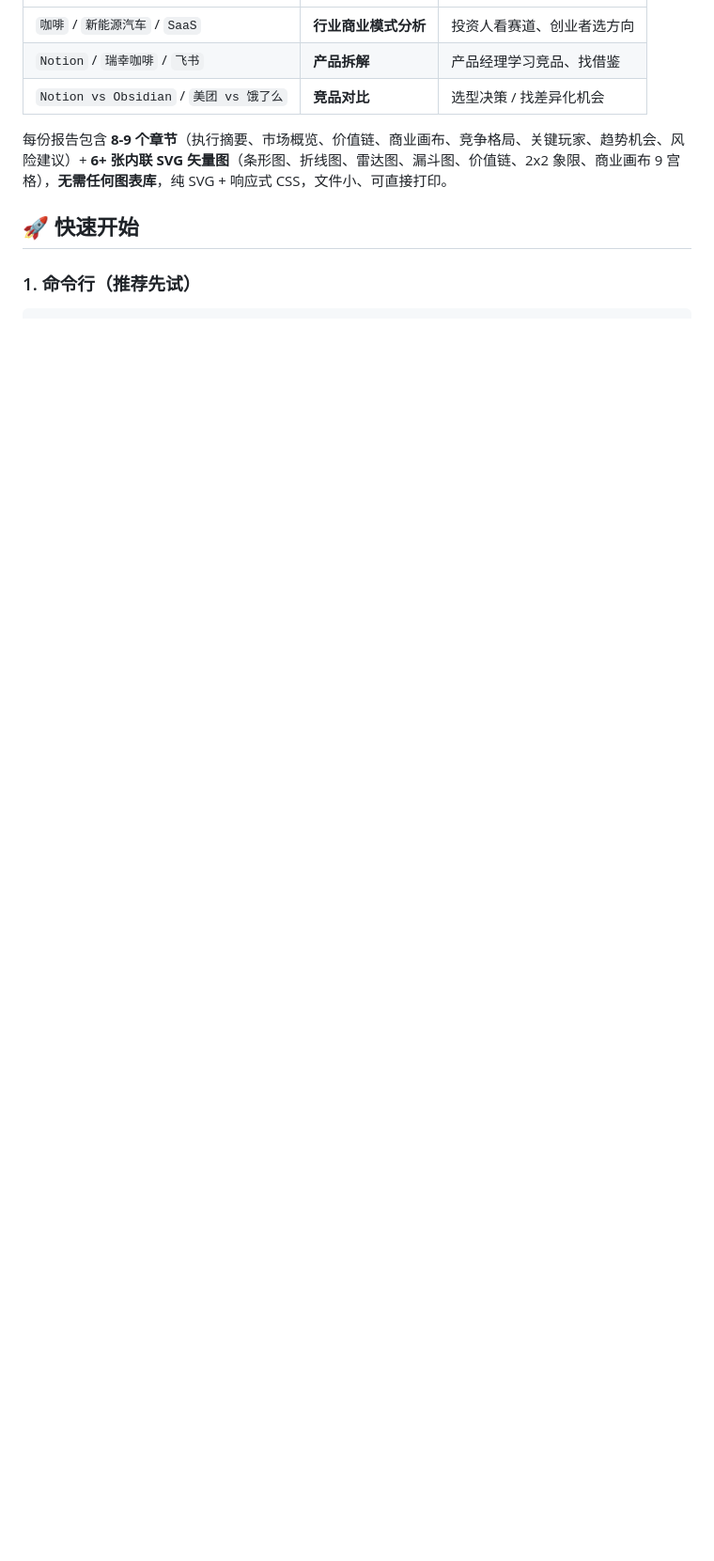
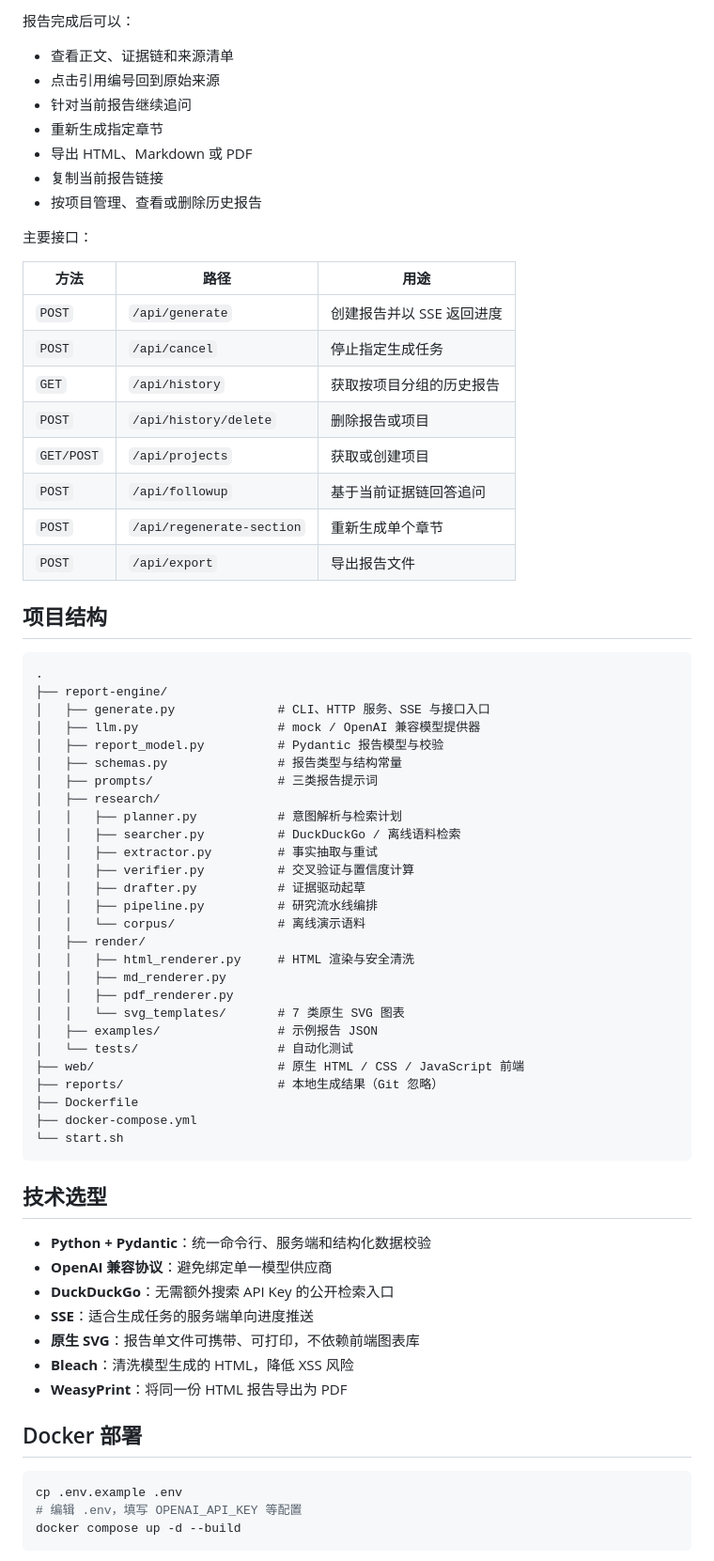
Before and after one commit to Elara-code/business-report-generator, a Markdown page: README.md, the part around one of its changes. Shown at 94% size. GitHub-like rendering; blank space fills up the shorter version.

Commit message:
docs: refresh README for current features

````diff
--- a/README.md
+++ b/README.md
@@ -11,10 +154,73 @@
+报告完成后可以：
+
+- 查看正文、证据链和来源清单
+- 点击引用编号回到原始来源
+- 针对当前报告继续追问
+- 重新生成指定章节
+- 导出 HTML、Markdown 或 PDF
+- 复制当前报告链接
+- 按项目管理、查看或删除历史报告
+
+主要接口：
+
+| 方法 | 路径 | 用途 |
 | --- | --- | --- |
-| `咖啡` / `新能源汽车` / `SaaS` | **行业商业模式分析** | 投资人看赛道、创业者选方向 |
-| `Notion` / `瑞幸咖啡` / `飞书` | **产品拆解** | 产品经理学习竞品、找借鉴 |
-| `Notion vs Obsidian` / `美团 vs 饿了么` | **竞品对比** | 选型决策 / 找差异化机会 |
+| `POST` | `/api/generate` | 创建报告并以 SSE 返回进度 |
+| `POST` | `/api/cancel` | 停止指定生成任务 |
+| `GET` | `/api/history` | 获取按项目分组的历史报告 |
+| `POST` | `/api/history/delete` | 删除报告或项目 |
+| `GET/POST` | `/api/projects` | 获取或创建项目 |
+| `POST` | `/api/followup` | 基于当前证据链回答追问 |
+| `POST` | `/api/regenerate-section` | 重新生成单个章节 |
+| `POST` | `/api/export` | 导出报告文件 |
 
-每份报告包含 **8-9 个章节**（执行摘要、市场概览、价值链、商业画布、竞争格局、关键玩家、趋势机会、风险建议）+ **6+ 张内联 SVG 矢量图**（条形图、折线图、雷达图、漏斗图、价值链、2x2 象限、商业画布 9 宫格），**无需任何图表库**，纯 SVG + 响应式 CSS，文件小、可直接打印。
+## 项目结构
 
-## 🚀 快速开始
+```text
+.
+├── report-engine/
+│   ├── generate.py              # CLI、HTTP 服务、SSE 与接口入口
+│   ├── llm.py                   # mock / OpenAI 兼容模型提供器
+│   ├── report_model.py          # Pydantic 报告模型与校验
+│   ├── schemas.py               # 报告类型与结构常量
+│   ├── prompts/                 # 三类报告提示词
+│   ├── research/
+│   │   ├── planner.py           # 意图解析与检索计划
+│   │   ├── searcher.py          # DuckDuckGo / 离线语料检索
+│   │   ├── extractor.py         # 事实抽取与重试
+│   │   ├── verifier.py          # 交叉验证与置信度计算
+│   │   ├── drafter.py           # 证据驱动起草
+│   │   ├── pipeline.py          # 研究流水线编排
+│   │   └── corpus/              # 离线演示语料
+│   ├── render/
+│   │   ├── html_renderer.py     # HTML 渲染与安全清洗
+│   │   ├── md_renderer.py
+│   │   ├── pdf_renderer.py
+│   │   └── svg_templates/       # 7 类原生 SVG 图表
+│   ├── examples/                # 示例报告 JSON
+│   └── tests/                   # 自动化测试
+├── web/                         # 原生 HTML / CSS / JavaScript 前端
+├── reports/                     # 本地生成结果（Git 忽略）
+├── Dockerfile
+├── docker-compose.yml
+└── start.sh
+```
 
-### 1. 命令行（推荐先试）
+## 技术选型
+
+- **Python + Pydantic**：统一命令行、服务端和结构化数据校验
+- **OpenAI 兼容协议**：避免绑定单一模型供应商
+- **DuckDuckGo**：无需额外搜索 API Key 的公开检索入口
+- **SSE**：适合生成任务的服务端单向进度推送
+- **原生 SVG**：报告单文件可携带、可打印，不依赖前端图表库
+- **Bleach**：清洗模型生成的 HTML，降低 XSS 风险
+- **WeasyPrint**：将同一份 HTML 报告导出为 PDF
+
+## Docker 部署
+
+```bash
+cp .env.example .env
+# 编辑 .env，填写 OPENAI_API_KEY 等配置
+docker compose up -d --build
+```
+
````
Also changed, not shown: other parts of README.md (+179 -212 lines).
